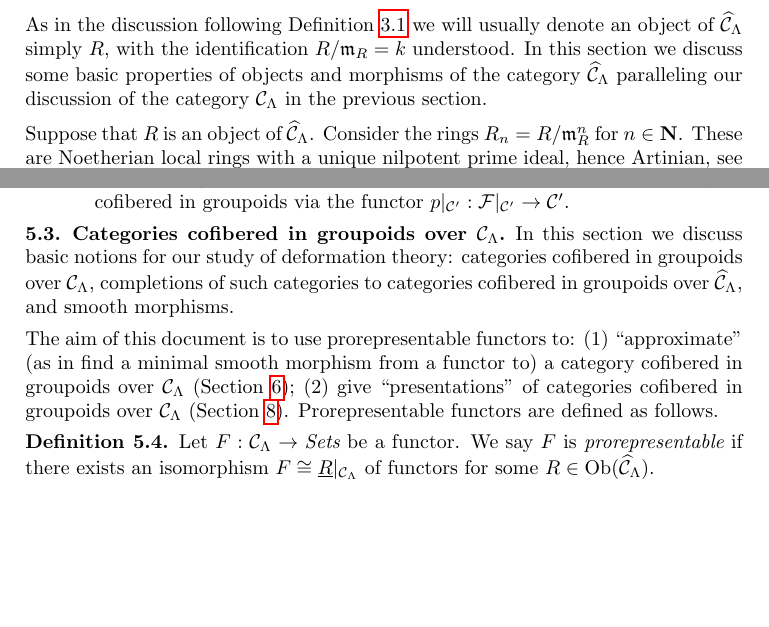
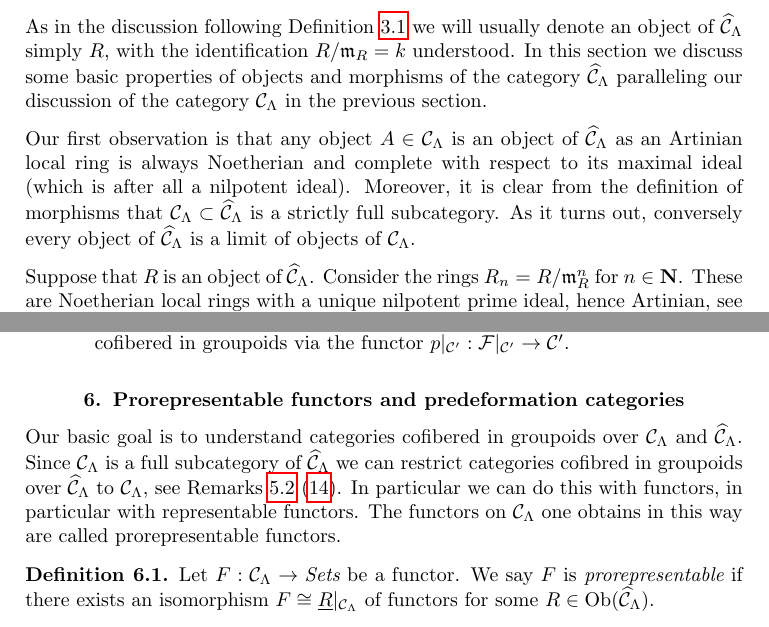
Before and after one commit to stacks/stacks-project, a LaTeX paper (formal-defos.tex): two parts of pages 9 and 11 of 48, joined at a grey line, cut so that both start at the same text, the shorter picture padded with empty space. Compiled offline with pdfLaTeX.

Commit message:
prorepresentable functors and predeformation categories

```diff
--- a/formal-defos.tex
+++ b/formal-defos.tex
@@ -746,6 +746,17 @@ simply $R$, with the identification $R/\mathfrak m_R = k$ understood.
 In this section we discuss some basic properties of objects and morphisms
 of the category $\widehat{\mathcal{C}}_\Lambda$ paralleling our discussion of
 the category $\mathcal{C}_\Lambda$ in the previous section.
+
+\medskip\noindent
+Our first observation is that any object $A \in \mathcal{C}_\Lambda$
+is an object of $\widehat{\mathcal{C}}_\Lambda$ as an Artinian local
+ring is always Noetherian and complete with respect to its maximal ideal
+(which is after all a nilpotent ideal). Moreover, it is clear from the
+definition of morphisms that
+$\mathcal{C}_\Lambda \subset \widehat{\mathcal{C}}_\Lambda$
+is a strictly full subcategory. As it turns out, conversely every object of
+$\widehat{\mathcal{C}}_\Lambda$ is a limit of objects of
+$\mathcal{C}_\Lambda$.
 
 \medskip\noindent
 Suppose that $R$ is an object of $\widehat{\mathcal{C}}_\Lambda$.
@@ -983,23 +994,21 @@ $p|_{\mathcal{C}'}: \mathcal{F}|_{\mathcal{C}'} \to \mathcal{C}'$.
 
 
 
-\subsection{Categories cofibered in groupoids over $\mathcal{C}_\Lambda$}
-\label{subsection-cofibered-groupoids}
-
-\noindent
-In this section we discuss basic notions for our study of deformation
-theory: categories cofibered in groupoids over $\mathcal{C}_\Lambda$,
-completions of such categories to categories cofibered in groupoids
-over $\widehat{\mathcal{C}}_\Lambda$, and smooth morphisms.
-
-\medskip\noindent
-The aim of this document is to use prorepresentable functors to: (1)
-``approximate'' (as in find a minimal smooth morphism from a functor to) a
-category cofibered in groupoids over $\mathcal{C}_\Lambda$ (Section
-\ref{section-miniversal-objects}); (2) give ``presentations'' of categories
-cofibered in groupoids over $\mathcal{C}_\Lambda$ (Section
-\ref{section-deformation-groupoids-presentations}).  Prorepresentable functors
-are defined as follows.
+\section{Prorepresentable functors and predeformation categories}
+\label{section-cofibered-groupoids}
+
+\noindent
+Our basic goal is to understand categories cofibered in groupoids over
+$\mathcal{C}_\Lambda$ and $\widehat{\mathcal{C}}_\Lambda$. Since
+$\mathcal{C}_\Lambda$ is a full subcategory of
+$\widehat{\mathcal{C}}_\Lambda$ we can restrict categories cofibred in
+groupoids over $\widehat{\mathcal{C}}_\Lambda$ to $\mathcal{C}_\Lambda$, see
+Remarks \ref{remarks-cofibered-groupoids}
+(\ref{item-definition-restricting-base-category}).
+In particular we can do this with functors, in particular with
+representable functors. The functors on $\mathcal{C}_\Lambda$
+one obtains in this way are called
+prorepresentable functors.
 
 \begin{definition}
 \label{definition-prorepresentable}
```
Also changed, not shown: formal-defos.tex (69 more changed lines).
